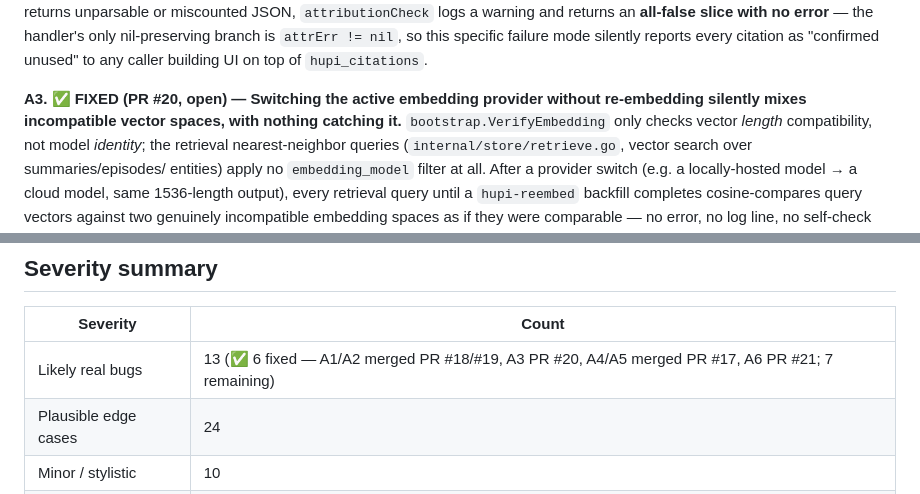
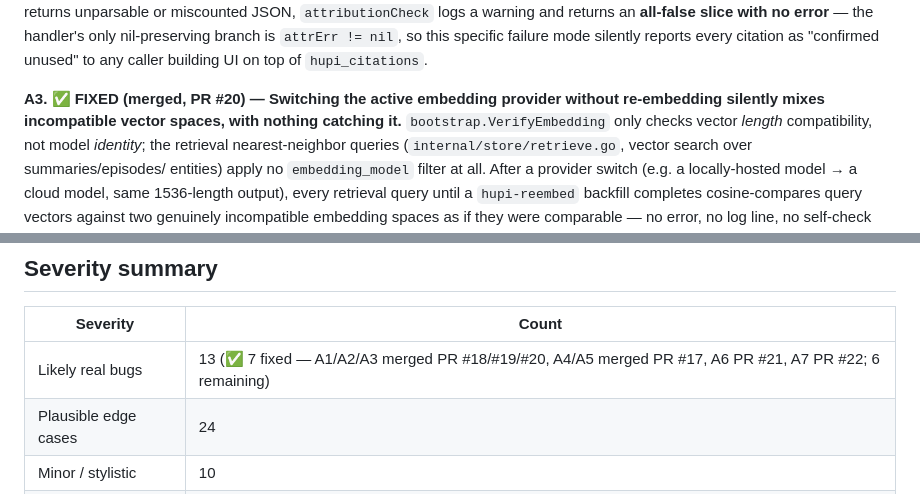
Before and after one commit to hupi-dev/hupi, a Markdown page: docs/CODEBASE_SURVEY_AND_REVIEW.md, 2 parts joined by grey strips. Rendered like a GitHub page.

Commit message:
docs: mark A3 merged, A7 fixed (PR #22)
Co-Authored-By: Claude Sonnet 5 <noreply@anthropic.com>

```diff
--- a/docs/CODEBASE_SURVEY_AND_REVIEW.md
+++ b/docs/CODEBASE_SURVEY_AND_REVIEW.md
@@ -298,7 +298,7 @@ error** — the handler's only nil-preserving branch is `attrErr != nil`, so
 this specific failure mode silently reports every citation as "confirmed
 unused" to any caller building UI on top of `hupi_citations`.
 
-**A3. ✅ FIXED (PR #20, open) — Switching the active embedding provider without re-embedding silently mixes incompatible vector spaces, with nothing catching it.**
+**A3. ✅ FIXED (merged, PR #20) — Switching the active embedding provider without re-embedding silently mixes incompatible vector spaces, with nothing catching it.**
 `bootstrap.VerifyEmbedding` only checks vector *length* compatibility, not
 model *identity*; the retrieval nearest-neighbor queries
 (`internal/store/retrieve.go`, vector search over summaries/episodes/
@@ -503,7 +503,7 @@ just to pad the findings list:
 
 | Severity | Count |
 |---|---|
-| Likely real bugs | 13 (✅ 6 fixed — A1/A2 merged PR #18/#19, A3 PR #20, A4/A5 merged PR #17, A6 PR #21; 7 remaining) |
+| Likely real bugs | 13 (✅ 7 fixed — A1/A2/A3 merged PR #18/#19/#20, A4/A5 merged PR #17, A6 PR #21, A7 PR #22; 6 remaining) |
 | Plausible edge cases | 24 |
 | Minor / stylistic | 10 |
 | Confirmed clean | 7 areas |
```
Also changed, not shown: other parts of docs/CODEBASE_SURVEY_AND_REVIEW.md (+1 -1 lines).
